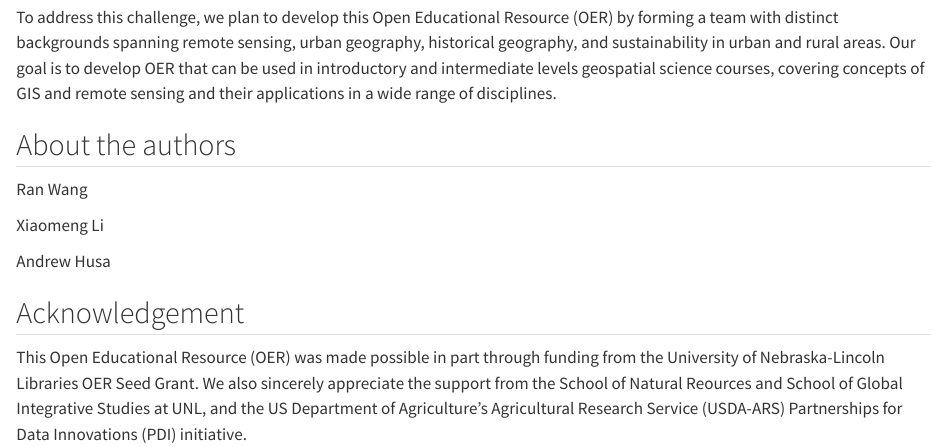
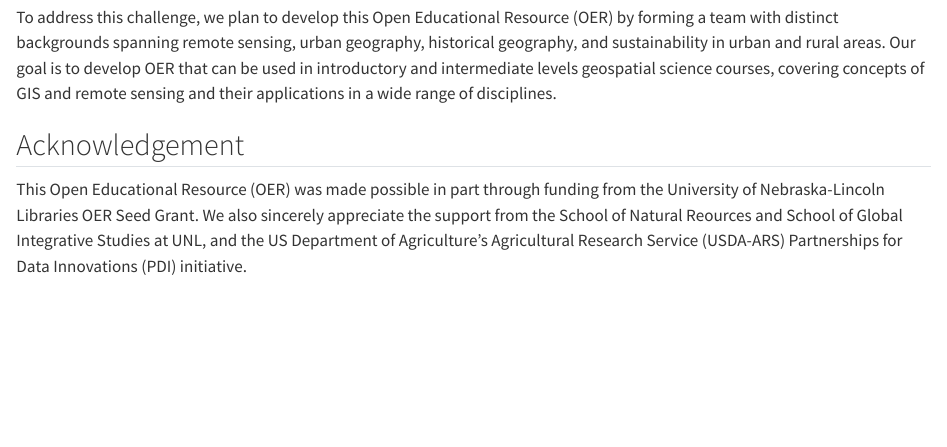
Before and after one commit to open-spatial-science/intro-gis-rs, a Quarto document (index.qmd): the page in a window 1100 px wide, from 290 px down. Rendered offline with R 4.5, knitr and Pandoc in place of Quarto, with nearby package versions.

Commit message:
chapter structure modification

```diff
--- a/_quarto.yml
+++ b/_quarto.yml
@@ -7,26 +7,32 @@ book:
   date: "3/31/2026"
   chapters:
     - index.qmd
-    - chapters/intro.qmd
-    - chapters/spatial-data-models.qmd
-    - chapters/coordinate-systems.qmd
-    - chapters/map-projection.qmd
-    - chapters/gnss.qmd
-    - chapters/table-operations.qmd
-    - chapters/vector-analysis.qmd
-    - chapters/raster-analysis.qmd
-    - chapters/terrain-analysis.qmd
-    - chapters/density-analysis.qmd
-    - chapters/spatial-interpolation.qmd
-    - chapters/network-analysis.qmd
-    - chapters/historical-gis.qmd
-    - chapters/remote-sensing-history.qmd
-    - chapters/remote-sensing-basics.qmd
-    - chapters/remote-sensing-platforms.qmd
-    - chapters/image-classificatiom.qmd
-    - chapters/remote-sensing-applications.qmd
-    - summary.qmd
-    - references.qmd
+    - part: "I Foundations of Geospatial Sciences"
+      chapters:
+        - chapters/intro.qmd
+        - chapters/spatial-data-models.qmd
+        - chapters/coordinate-systems.qmd
+        - chapters/map-projection.qmd
+        - chapters/gnss.qmd
+    - part: "II GIS and Spatial Analysis"
+      chapters:
+        - chapters/table-operations.qmd
+        - chapters/vector-analysis.qmd
+        - chapters/raster-analysis.qmd
+        - chapters/terrain-analysis.qmd
+        - chapters/density-analysis.qmd
+        - chapters/spatial-interpolation.qmd
+        - chapters/network-analysis.qmd
+    - part: "III Remote Sensing"
+      chapters:
+        - chapters/historical-gis.qmd
+        - chapters/remote-sensing-history.qmd
+        - chapters/remote-sensing-basics.qmd
+        - chapters/remote-sensing-platforms.qmd
+        - chapters/image-classificatiom.qmd
+        - chapters/remote-sensing-applications.qmd
+    # - summary.qmd
+    # - references.qmd
 
 bibliography: references.bib
 
--- a/index.qmd
+++ b/index.qmd
@@ -6,14 +6,6 @@ Geospatial science is a true interdisciplinary subject that covers a broad range
 
 To address this challenge, we plan to develop this Open Educational Resource (OER) by forming a team with distinct backgrounds spanning remote sensing, urban geography, historical geography, and sustainability in urban and rural areas. Our goal is to develop OER that can be used in introductory and intermediate levels geospatial science courses, covering concepts of GIS and remote sensing and their applications in a wide range of disciplines.
 
-## About the authors
-
-Ran Wang
-
-Xiaomeng Li
-
-Andrew Husa
-
 ## Acknowledgement
 
 This Open Educational Resource (OER) was made possible in part through funding from the University of Nebraska-Lincoln Libraries OER Seed Grant. We also sincerely appreciate the support from the School of Natural Reources and School of Global Integrative Studies at UNL, and the US Department of Agriculture's Agricultural Research Service (USDA-ARS) Partnerships for Data Innovations (PDI) initiative.
```
Also changed, not shown: _quarto.yml (2 more changed lines), 7 other files.
